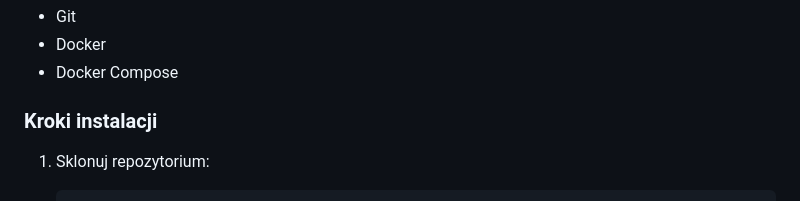
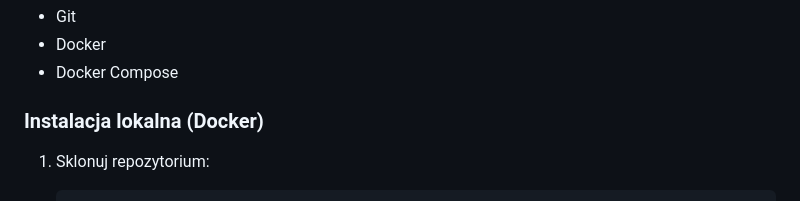
Before and after one commit to ytmytm/podmiot-i-spolka, a Markdown page: README.md, the part around the change. Drawn GitHub-style.

Commit message:
Update README.md to clarify local installation steps

````diff
--- a/README.md
+++ b/README.md
@@ -34,7 +34,7 @@ Gra polega na przeciąganiu etykiet z częściami zdania na odpowiednie słowa.
 - Docker
 - Docker Compose
 
-### Kroki instalacji
+### Instalacja lokalna (Docker)
 
 1. Sklonuj repozytorium:
    ```bash
````
